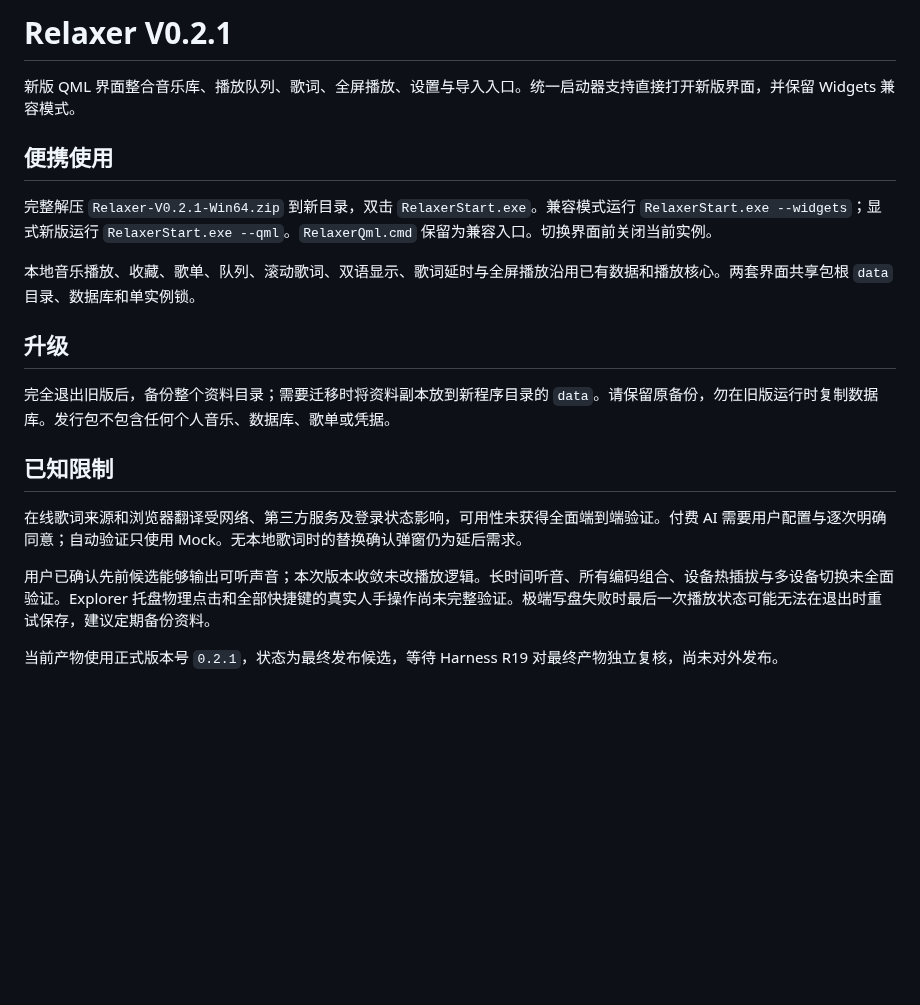
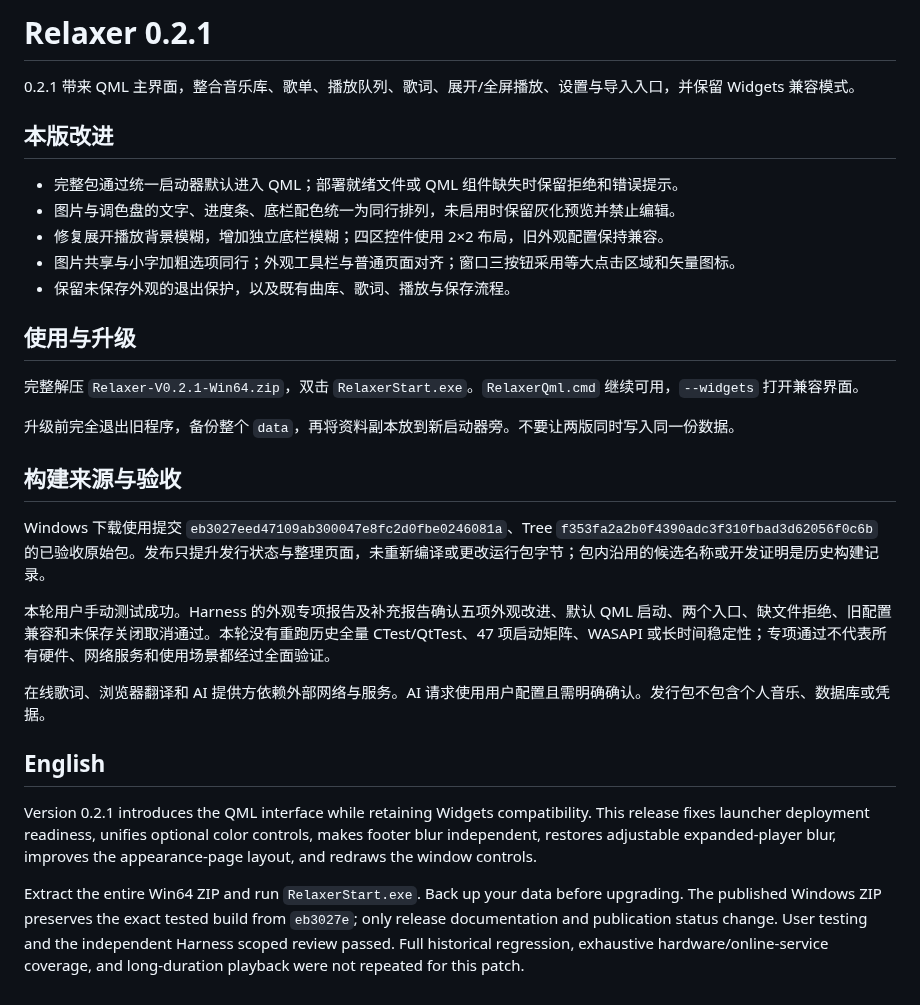
Before and after one commit to QUEQIAN1961/Relaxer, a Markdown page: RELEASE-NOTES-V0.2.1.md, the part around the change. Drawn GitHub-style; blank space fills up the shorter version.

```diff
--- a/RELEASE-NOTES-V0.2.1.md
+++ b/RELEASE-NOTES-V0.2.1.md
@@ -1,21 +1,31 @@
-# Relaxer V0.2.1
+# Relaxer 0.2.1
 
-新版 QML 界面整合音乐库、播放队列、歌词、全屏播放、设置与导入入口。统一启动器支持直接打开新版界面，并保留 Widgets 兼容模式。
+0.2.1 带来 QML 主界面，整合音乐库、歌单、播放队列、歌词、展开/全屏播放、设置与导入入口，并保留 Widgets 兼容模式。
 
-## 便携使用
+## 本版改进
 
-完整解压 `Relaxer-V0.2.1-Win64.zip` 到新目录，双击 `RelaxerStart.exe`。兼容模式运行 `RelaxerStart.exe --widgets`；显式新版运行 `RelaxerStart.exe --qml`。`RelaxerQml.cmd` 保留为兼容入口。切换界面前关闭当前实例。
+- 完整包通过统一启动器默认进入 QML；部署就绪文件或 QML 组件缺失时保留拒绝和错误提示。
+- 图片与调色盘的文字、进度条、底栏配色统一为同行排列，未启用时保留灰化预览并禁止编辑。
+- 修复展开播放背景模糊，增加独立底栏模糊；四区控件使用 2×2 布局，旧外观配置保持兼容。
+- 图片共享与小字加粗选项同行；外观工具栏与普通页面对齐；窗口三按钮采用等大点击区域和矢量图标。
+- 保留未保存外观的退出保护，以及既有曲库、歌词、播放与保存流程。
 
-本地音乐播放、收藏、歌单、队列、滚动歌词、双语显示、歌词延时与全屏播放沿用已有数据和播放核心。两套界面共享包根 `data` 目录、数据库和单实例锁。
+## 使用与升级
 
-## 升级
+完整解压 `Relaxer-V0.2.1-Win64.zip`，双击 `RelaxerStart.exe`。`RelaxerQml.cmd` 继续可用，`--widgets` 打开兼容界面。
 
-完全退出旧版后，备份整个资料目录；需要迁移时将资料副本放到新程序目录的 `data`。请保留原备份，勿在旧版运行时复制数据库。发行包不包含任何个人音乐、数据库、歌单或凭据。
+升级前完全退出旧程序，备份整个 `data`，再将资料副本放到新启动器旁。不要让两版同时写入同一份数据。
 
-## 已知限制
+## 构建来源与验收
 
-在线歌词来源和浏览器翻译受网络、第三方服务及登录状态影响，可用性未获得全面端到端验证。付费 AI 需要用户配置与逐次明确同意；自动验证只使用 Mock。无本地歌词时的替换确认弹窗仍为延后需求。
+Windows 下载使用提交 `eb3027eed47109ab300047e8fc2d0fbe0246081a`、Tree `f353fa2a2b0f4390adc3f310fbad3d62056f0c6b` 的已验收原始包。发布只提升发行状态与整理页面，未重新编译或更改运行包字节；包内沿用的候选名称或开发证明是历史构建记录。
 
-用户已确认先前候选能够输出可听声音；本次版本收敛未改播放逻辑。长时间听音、所有编码组合、设备热插拔与多设备切换未全面验证。Explorer 托盘物理点击和全部快捷键的真实人手操作尚未完整验证。极端写盘失败时最后一次播放状态可能无法在退出时重试保存，建议定期备份资料。
+本轮用户手动测试成功。Harness 的外观专项报告及补充报告确认五项外观改进、默认 QML 启动、两个入口、缺文件拒绝、旧配置兼容和未保存关闭取消通过。本轮没有重跑历史全量 CTest/QtTest、47 项启动矩阵、WASAPI 或长时间稳定性；专项通过不代表所有硬件、网络服务和使用场景都经过全面验证。
 
-当前产物使用正式版本号 `0.2.1`，状态为最终发布候选，等待 Harness R19 对最终产物独立复核，尚未对外发布。
+在线歌词、浏览器翻译和 AI 提供方依赖外部网络与服务。AI 请求使用用户配置且需明确确认。发行包不包含个人音乐、数据库或凭据。
+
+## English
+
+Version 0.2.1 introduces the QML interface while retaining Widgets compatibility. This release fixes launcher deployment readiness, unifies optional color controls, makes footer blur independent, restores adjustable expanded-player blur, improves the appearance-page layout, and redraws the window controls.
+
+Extract the entire Win64 ZIP and run `RelaxerStart.exe`. Back up your data before upgrading. The published Windows ZIP preserves the exact tested build from `eb3027e`; only release documentation and publication status change. User testing and the independent Harness scoped review passed. Full historical regression, exhaustive hardware/online-service coverage, and long-duration playback were not repeated for this patch.
```
Also changed, not shown: ABOUT.md (added, +25 -0 lines), README.en.md (added, +77 -0 lines), README.md (+53 -30 lines), THIRD_PARTY_NOTICES.md (+28 -5 lines), docs/images/relaxer-v0.2.1.png (added), 2 other files.
